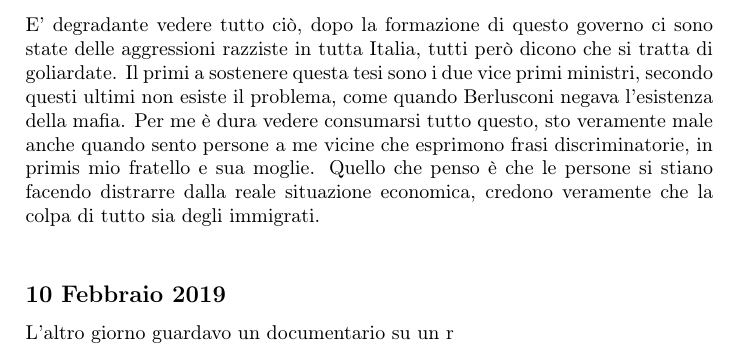
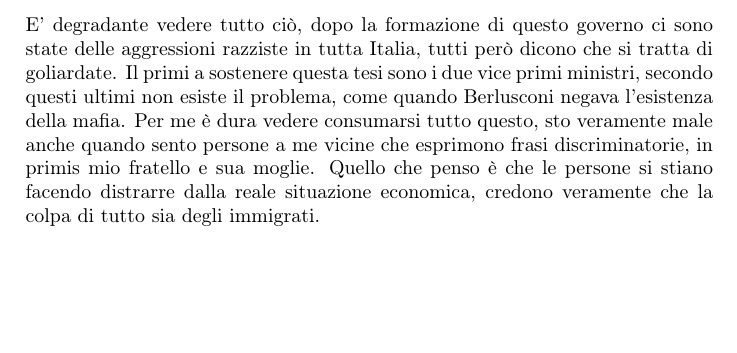
Before and after one commit to michelespinella/appunti, a LaTeX document (appunti/diario/main.tex, which reads appunti/diario/Agosto2018.tex): part of page 27 of 31, cut so that both start at the same text, the shorter picture padded with empty space. Compiled offline with pdfLaTeX.

Commit message:
Updates from Overleaf

```diff
--- a/appunti/diario/Agosto2018.tex
+++ b/appunti/diario/Agosto2018.tex
@@ -9,5 +9,3 @@ Vi sono altri esempi come il Congo, in cui gli stati europei si sono distinti pe
 \subsection{24 Agosto 2018}
 Oggi guardando il telegiornale, mi sono reso conto delle persone che vengono tenute, di fatto in uno stato di prigionia nella nave della guardia costiera "Diciotti". Ci sono per lo più Eritrei, Siriani e Sudanesi, già questo può far capire che stanno scappando da delle guerre. Non sono i palestrati con il cellulare di cui parla Salvini, andrebbero accolti e assistiti, le persone e i politici dovrebbero capire lo stato di fatto delle cose e non raccontare bugie gli uni e credere a tutto gli altri. Oramai la situazione delle notizie false nei social network è tragica, si raccolgono dei veri e propri drammi umani, persone che non sanno scrivere e non capiscono quello che leggono.\newline
 E' degradante vedere tutto ciò, dopo la formazione di questo governo ci sono state delle aggressioni razziste in tutta Italia, tutti però dicono che si tratta di goliardate. Il primi a sostenere questa tesi sono i due vice primi ministri, secondo questi ultimi non esiste il problema, come quando Berlusconi negava l'esistenza della mafia. Per me è dura vedere consumarsi tutto questo, sto veramente male anche quando sento persone a me vicine che esprimono frasi discriminatorie, in primis mio fratello e sua moglie. Quello che penso è che le persone si stiano facendo distrarre dalla reale situazione economica, credono veramente che la colpa di tutto sia degli immigrati.\newline
-\subsection{10 Febbraio 2019}
-L'altro giorno guardavo un documentario su un r
```
